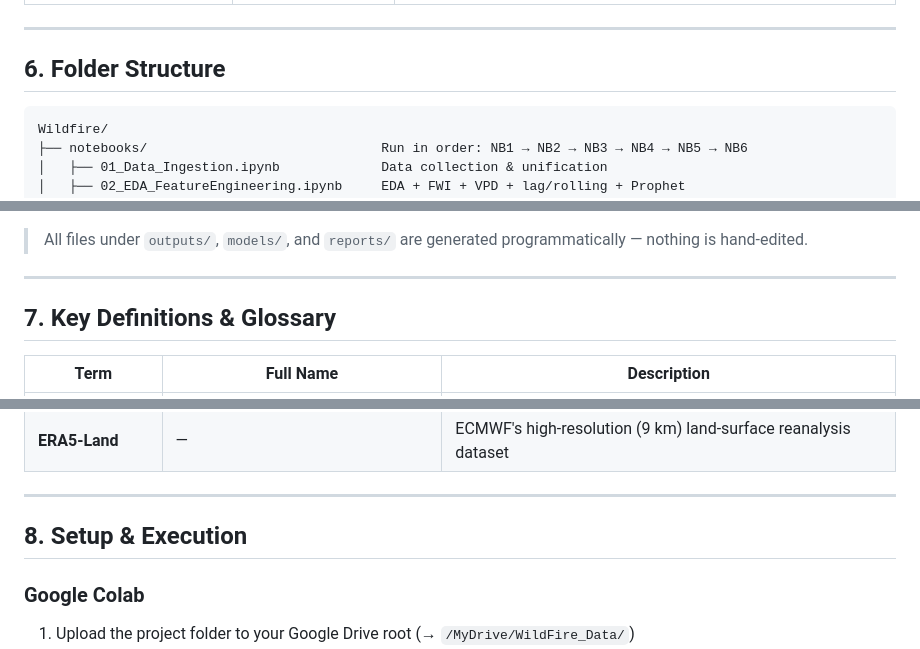
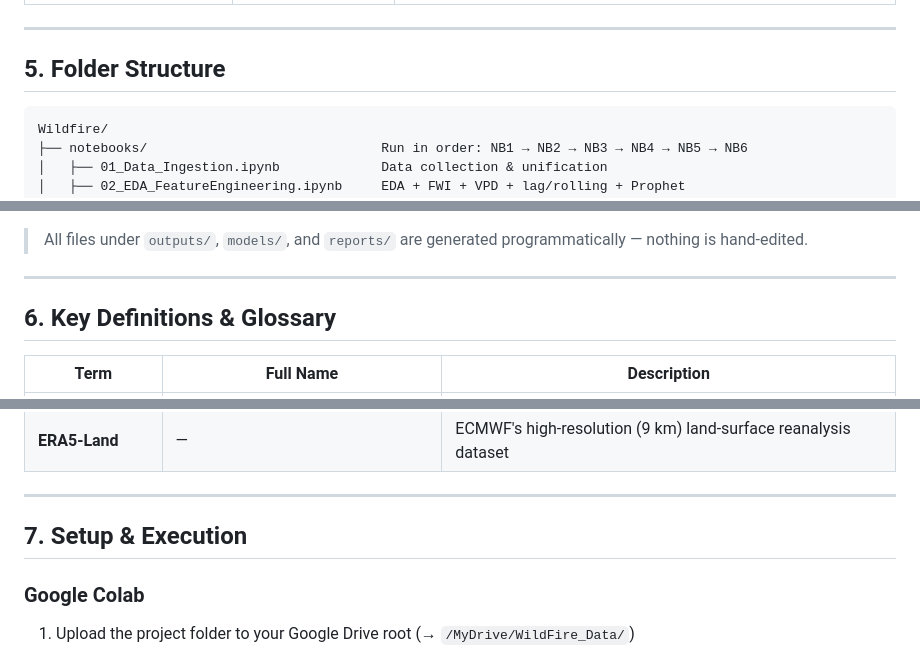
Before and after one commit to Manheim666/Wildfire, a Markdown page: README.md, 3 parts joined by grey strips. Drawn GitHub-style.

````diff
--- a/README.md
+++ b/README.md
@@ -228,7 +211,7 @@ from src.visualization import plot_confusion_matrix, plot_pr_curves, plot_featur
 
 ---
 
-## 6. Folder Structure
+## 5. Folder Structure
 
 ```
 Wildfire/
@@ -328,7 +311,7 @@ Wildfire/
 
 ---
 
-## 7. Key Definitions & Glossary
+## 6. Key Definitions & Glossary
 
 | Term | Full Name | Description |
 |------|-----------|-------------|
@@ -353,7 +336,7 @@ Wildfire/
 
 ---
 
-## 8. Setup & Execution
+## 7. Setup & Execution
 
 ### Google Colab
 
````
Also changed, not shown: other parts of README.md (+9 -26 lines).
